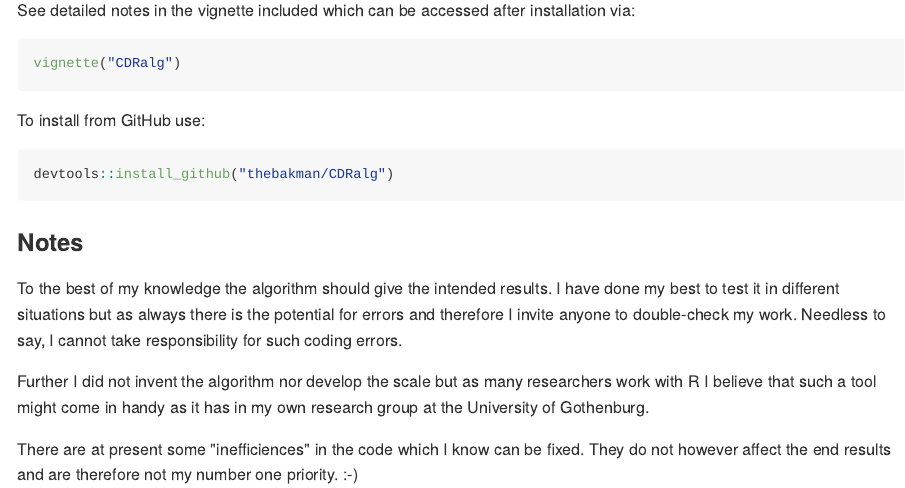
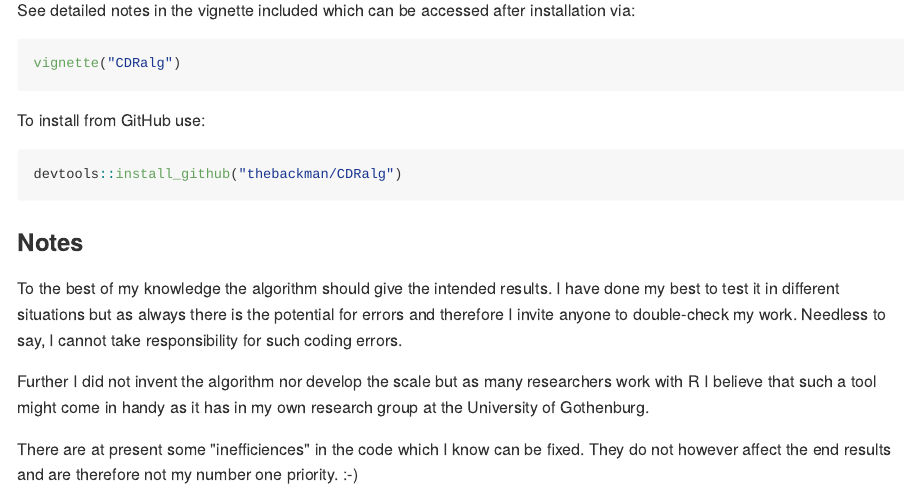
Before and after one commit to thebackman/CDRalg, an R Markdown document (README.Rmd): the page in a window 1100 px wide, from 300 px down. The pictures show the output file README.md that the author committed with the source, drawn offline in the style of GitHub.

Commit message:
Fix typos and such things
- To err is human

````diff
--- a/README.Rmd
+++ b/README.Rmd
@@ -36,7 +36,7 @@ vignette("CDRalg")
 To install from GitHub use:
 
 ```{r, eval = F}
-devtools::install_github("thebakman/CDRalg")
+devtools::install_github("thebackman/CDRalg")
 ```
 
 ### Notes
````
Also changed, not shown: README.md, 1 other file.
